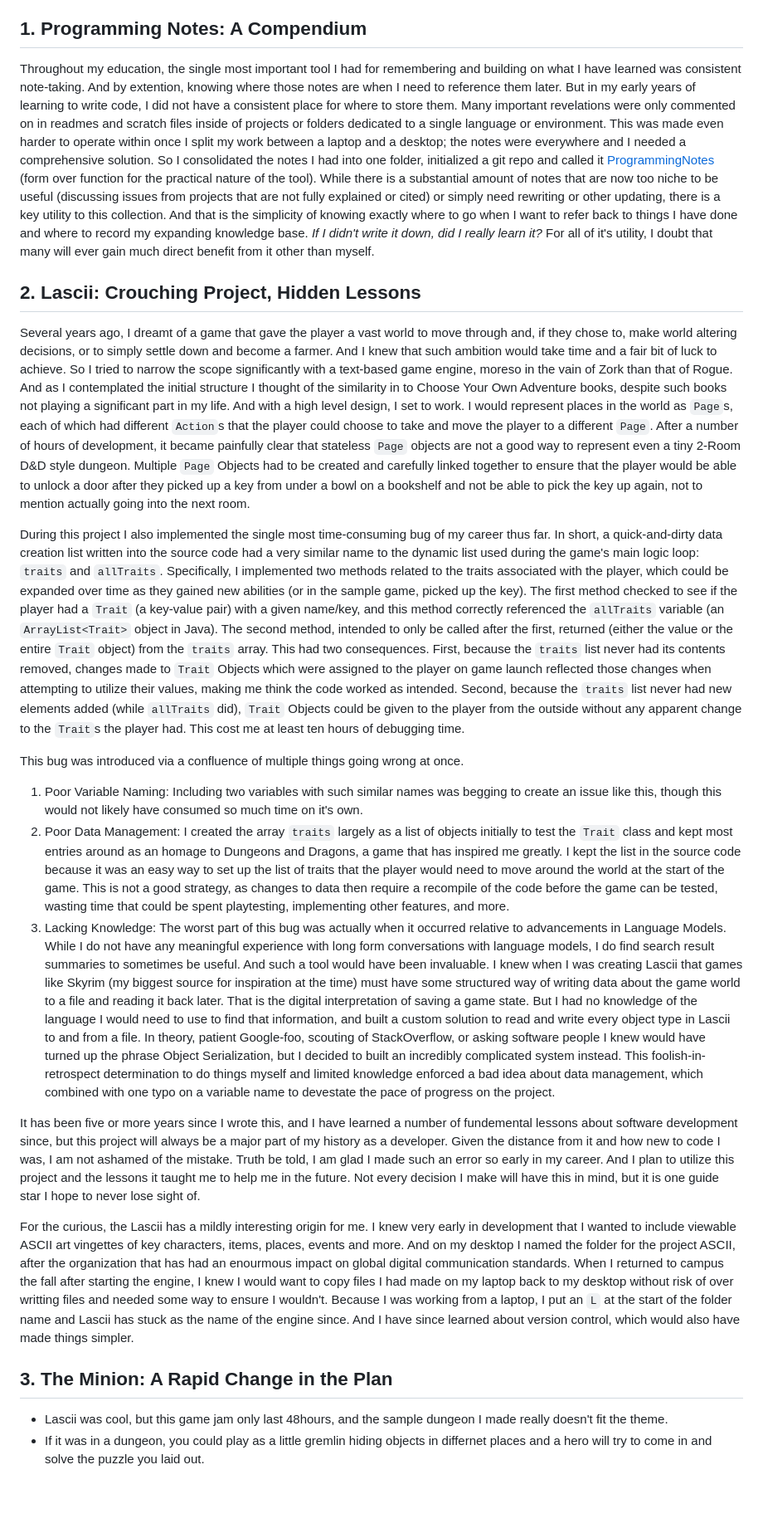
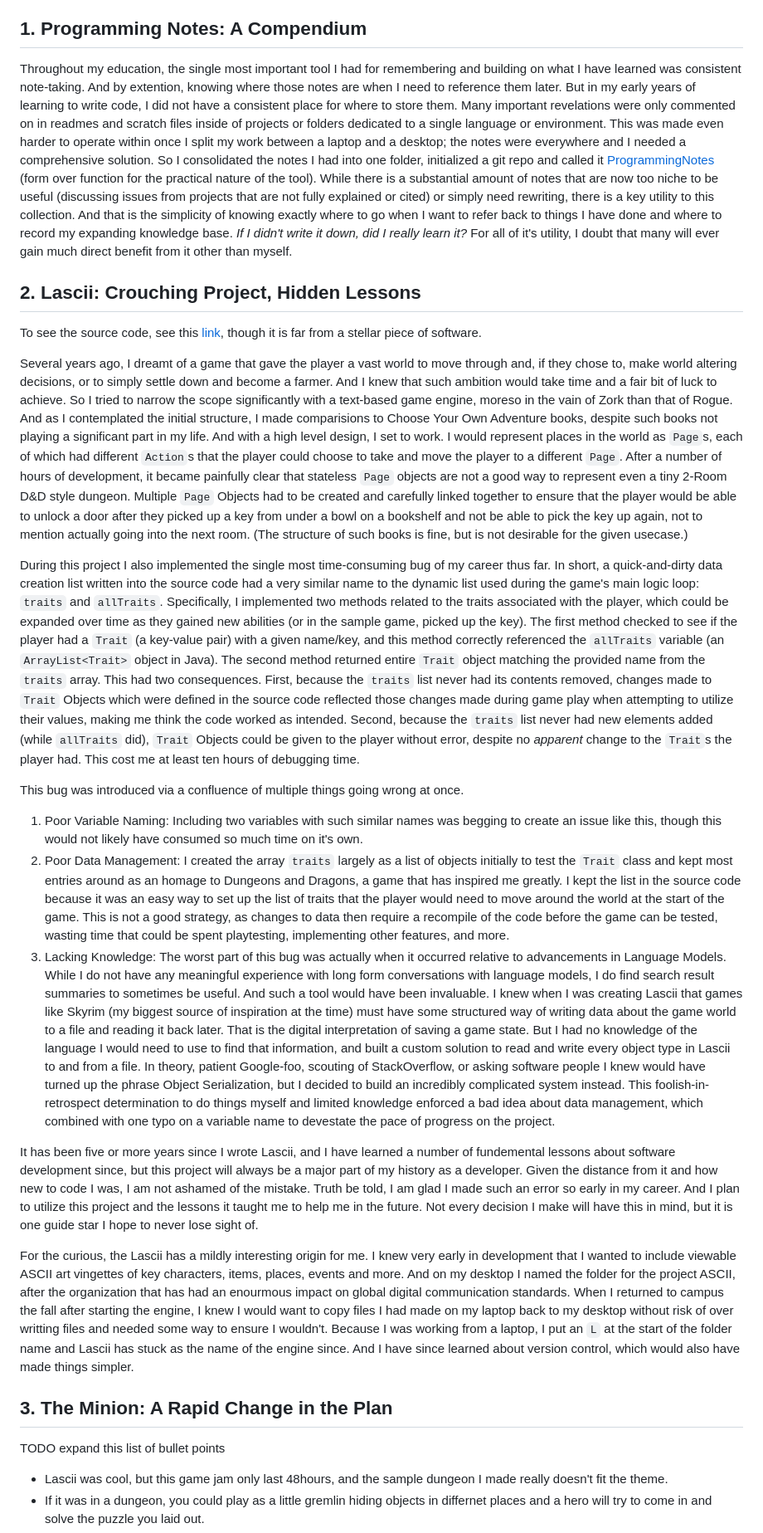
Before and after one commit to TylerAndreasen/miniportfolio, a Markdown page: README.md, the part around one of its changes. Shown at 83% size. Rendered like a GitHub page; blank space fills up the shorter version.

```diff
--- a/README.md
+++ b/README.md
@@ -13,26 +13,29 @@ If you are reading this, you were likely directed here by by resume. I appreciat
 
 ## 1. Programming Notes: A Compendium
 
-Throughout my education, the single most important tool I had for remembering and building on what I have learned was consistent note-taking. And by extention, knowing where those notes are when I need to reference them later. But in my early years of learning to write code, I did not have a consistent place for where to store them. Many important revelations were only commented on in readmes and scratch files inside of projects or folders dedicated to a single language or environment. This was made even harder to operate within once I split my work between a laptop and a desktop; the notes were everywhere and I needed a comprehensive solution. So I consolidated the notes I had into one folder, initialized a git repo and called it [ProgrammingNotes]() (form over function for the practical nature of the tool). While there is a substantial amount of notes that are now too niche to be useful (discussing issues from projects that are not fully explained or cited) or simply need rewriting or other updating, there is a key utility to this collection. And that is the simplicity of knowing exactly where to go when I want to refer back to things I have done and where to record my expanding knowledge base. *If I didn't write it down, did I really learn it?* For all of it's utility, I doubt that many will ever gain much direct benefit from it other than myself.
+Throughout my education, the single most important tool I had for remembering and building on what I have learned was consistent note-taking. And by extention, knowing where those notes are when I need to reference them later. But in my early years of learning to write code, I did not have a consistent place for where to store them. Many important revelations were only commented on in readmes and scratch files inside of projects or folders dedicated to a single language or environment. This was made even harder to operate within once I split my work between a laptop and a desktop; the notes were everywhere and I needed a comprehensive solution. So I consolidated the notes I had into one folder, initialized a git repo and called it [ProgrammingNotes](https://github.com/TylerAndreasen/ProgrammingNotes) (form over function for the practical nature of the tool). While there is a substantial amount of notes that are now too niche to be useful (discussing issues from projects that are not fully explained or cited) or simply need rewriting, there is a key utility to this collection. And that is the simplicity of knowing exactly where to go when I want to refer back to things I have done and where to record my expanding knowledge base. *If I didn't write it down, did I really learn it?* For all of it's utility, I doubt that many will ever gain much direct benefit from it other than myself.
 
 ## 2. Lascii: Crouching Project, Hidden Lessons
 
-Several years ago, I dreamt of a game that gave the player a vast world to move through and, if they chose to, make world altering decisions, or to simply settle down and become a farmer. And I knew that such ambition would take time and a fair bit of luck to achieve. So I tried to narrow the scope significantly with a text-based game engine, moreso in the vain of Zork than that of Rogue. And as I contemplated the initial structure I thought of the similarity in to Choose Your Own Adventure books, despite such books not playing a significant part in my life. And with a high level design, I set to work. I would represent places in the world as `Page`s, each of which had different `Action`s that the player could choose to take and move the player to a different `Page`. After a number of hours of development, it became painfully clear that stateless `Page` objects are not a good way to represent even a tiny 2-Room D&D style dungeon. Multiple `Page` Objects had to be created and carefully linked together to ensure that the player would be able to unlock a door after they picked up a key from under a bowl on a bookshelf and not be able to pick the key up again, not to mention actually going into the next room.
+To see the source code, see this [link](https://github.com/TylerAndreasen/LasciiEngine), though it is far from a stellar piece of software.
 
-During this project I also implemented the single most time-consuming bug of my career thus far. In short, a quick-and-dirty data creation list written into the source code had a very similar name to the dynamic list used during the game's main logic loop: `traits` and `allTraits`. Specifically, I implemented two methods related to the traits associated with the player, which could be expanded over time as they gained new abilities (or in the sample game, picked up the key). The first method checked to see if the player had a `Trait` (a key-value pair) with a given name/key, and this method correctly referenced the `allTraits` variable (an `ArrayList<Trait>` object in Java). The second method, intended to only be called after the first, returned (either the value or the entire `Trait` object) from the `traits` array. This had two consequences. First, because the `traits` list never had its contents removed, changes made to `Trait` Objects which were assigned to the player on game launch reflected those changes when attempting to utilize their values, making me think the code worked as intended. Second, because the `traits` list never had new elements added (while `allTraits` did), `Trait` Objects could be given to the player from the outside without any apparent change to the `Trait`s the player had. This cost me at least ten hours of debugging time.
+Several years ago, I dreamt of a game that gave the player a vast world to move through and, if they chose to, make world altering decisions, or to simply settle down and become a farmer. And I knew that such ambition would take time and a fair bit of luck to achieve. So I tried to narrow the scope significantly with a text-based game engine, moreso in the vain of Zork than that of Rogue. And as I contemplated the initial structure, I made comparisions to Choose Your Own Adventure books, despite such books not playing a significant part in my life. And with a high level design, I set to work. I would represent places in the world as `Page`s, each of which had different `Action`s that the player could choose to take and move the player to a different `Page`. After a number of hours of development, it became painfully clear that stateless `Page` objects are not a good way to represent even a tiny 2-Room D&D style dungeon. Multiple `Page` Objects had to be created and carefully linked together to ensure that the player would be able to unlock a door after they picked up a key from under a bowl on a bookshelf and not be able to pick the key up again, not to mention actually going into the next room. (The structure of such books is fine, but is not desirable for the given usecase.)
+
+During this project I also implemented the single most time-consuming bug of my career thus far. In short, a quick-and-dirty data creation list written into the source code had a very similar name to the dynamic list used during the game's main logic loop: `traits` and `allTraits`. Specifically, I implemented two methods related to the traits associated with the player, which could be expanded over time as they gained new abilities (or in the sample game, picked up the key). The first method checked to see if the player had a `Trait` (a key-value pair) with a given name/key, and this method correctly referenced the `allTraits` variable (an `ArrayList<Trait>` object in Java). The second method returned entire `Trait` object matching the provided name from the `traits` array. This had two consequences. First, because the `traits` list never had its contents removed, changes made to `Trait` Objects which were defined in the source code reflected those changes made during game play when attempting to utilize their values, making me think the code worked as intended. Second, because the `traits` list never had new elements added (while `allTraits` did), `Trait` Objects could be given to the player without error, despite no *apparent* change to the `Trait`s the player had. This cost me at least ten hours of debugging time.
 
 This bug was introduced via a confluence of multiple things going wrong at once.
 
 1. Poor Variable Naming: Including two variables with such similar names was begging to create an issue like this, though this would not likely have consumed so much time on it's own.
 2. Poor Data Management: I created the array `traits` largely as a list of objects initially to test the `Trait` class and kept most entries around as an homage to Dungeons and Dragons, a game that has inspired me greatly. I kept the list in the source code because it was an easy way to set up the list of traits that the player would need to move around the world at the start of the game. This is not a good strategy, as changes to data then require a recompile of the code before the game can be tested, wasting time that could be spent playtesting, implementing other features, and more.
-3. Lacking Knowledge: The worst part of this bug was actually when it occurred relative to advancements in Language Models. While I do not have any meaningful experience with long form conversations with language models, I do find search result summaries to sometimes be useful. And such a tool would have been invaluable. I knew when I was creating Lascii that games like Skyrim (my biggest source for inspiration at the time) must have some structured way of writing data about the game world to a file and reading it back later. That is the digital interpretation of saving a game state. But I had no knowledge of the language I would need to use to find that information, and built a custom solution to read and write every object type in Lascii to and from a file. In theory, patient Google-foo, scouting of StackOverflow, or asking software people I knew would have turned up the phrase Object Serialization, but I decided to built an incredibly complicated system instead. This foolish-in-retrospect determination to do things myself and limited knowledge enforced a bad idea about data management, which combined with one typo on a variable name to devestate the pace of progress on the project.
+3. Lacking Knowledge: The worst part of this bug was actually when it occurred relative to advancements in Language Models. While I do not have any meaningful experience with long form conversations with language models, I do find search result summaries to sometimes be useful. And such a tool would have been invaluable. I knew when I was creating Lascii that games like Skyrim (my biggest source of inspiration at the time) must have some structured way of writing data about the game world to a file and reading it back later. That is the digital interpretation of saving a game state. But I had no knowledge of the language I would need to use to find that information, and built a custom solution to read and write every object type in Lascii to and from a file. In theory, patient Google-foo, scouting of StackOverflow, or asking software people I knew would have turned up the phrase Object Serialization, but I decided to build an incredibly complicated system instead. This foolish-in-retrospect determination to do things myself and limited knowledge enforced a bad idea about data management, which combined with one typo on a variable name to devestate the pace of progress on the project.
 
-It has been five or more years since I wrote this, and I have learned a number of fundemental lessons about software development since, but this project will always be a major part of my history as a developer. Given the distance from it and how new to code I was, I am not ashamed of the mistake. Truth be told, I am glad I made such an error so early in my career. And I plan to utilize this project and the lessons it taught me to help me in the future. Not every decision I make will have this in mind, but it is one guide star I hope to never lose sight of.
+It has been five or more years since I wrote Lascii, and I have learned a number of fundemental lessons about software development since, but this project will always be a major part of my history as a developer. Given the distance from it and how new to code I was, I am not ashamed of the mistake. Truth be told, I am glad I made such an error so early in my career. And I plan to utilize this project and the lessons it taught me to help me in the future. Not every decision I make will have this in mind, but it is one guide star I hope to never lose sight of.
 
 For the curious, the Lascii has a mildly interesting origin for me. I knew very early in development that I wanted to include viewable ASCII art vingettes of key characters, items, places, events and more. And on my desktop I named the folder for the project ASCII, after the organization that has had an enourmous impact on global digital communication standards. When I returned to campus the fall after starting the engine, I knew I would want to copy files I had made on my laptop back to my desktop without risk of over writting files and needed some way to ensure I wouldn't. Because I was working from a laptop, I put an `L` at the start of the folder name and Lascii has stuck as the name of the engine since. And I have since learned about version control, which would also have made things simpler.
 
 ## 3. The Minion: A Rapid Change in the Plan
 
+TODO expand this list of bullet points
 - Lascii was cool, but this game jam only last 48hours, and the sample dungeon I made really doesn't fit the theme.
 - If it was in a dungeon, you could play as a little gremlin hiding objects in differnet places and a hero will try to come in and solve the puzzle you laid out.
 - This is going well.
```
Also changed, not shown: other parts of README.md (+9 -0 lines).
